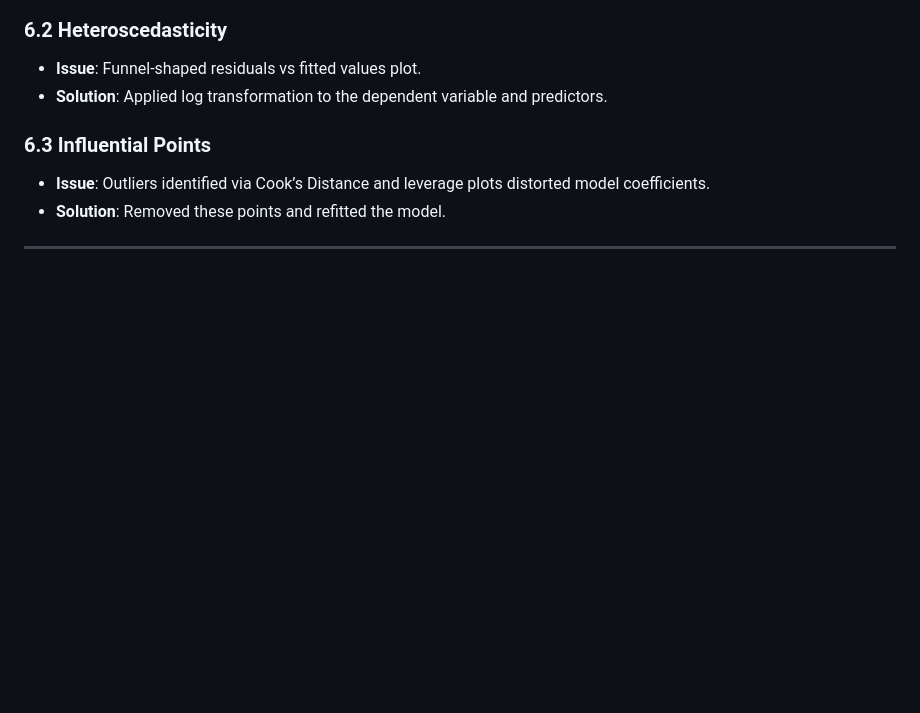
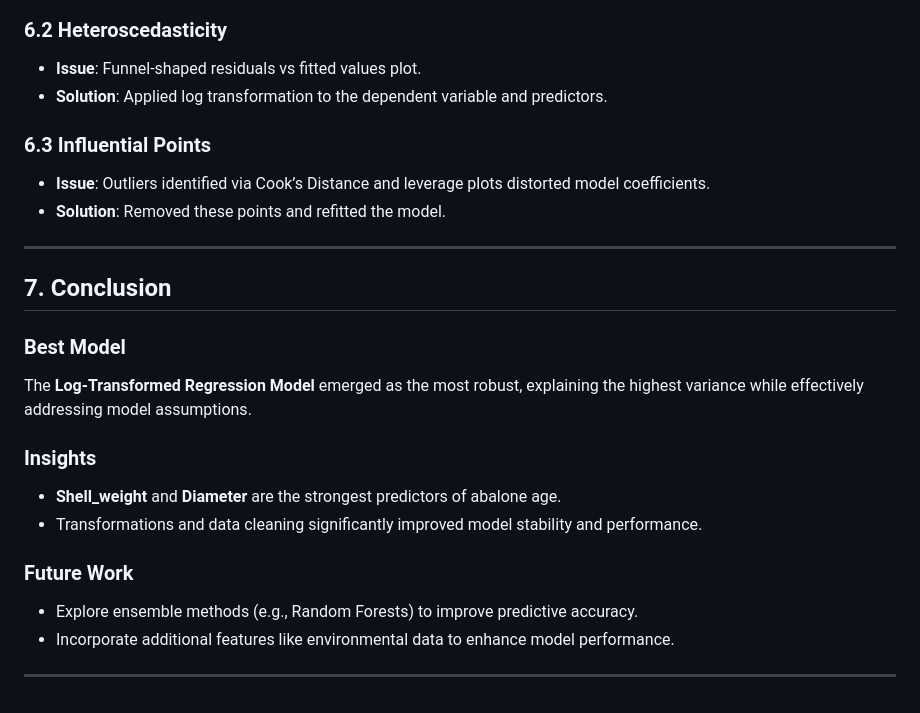
Before and after one commit to DarsiniLakshmiah/Abalone_Age_Prediction_using_R, a Markdown page: README.md, the part around the change. GitHub-like rendering; blank space fills up the shorter version.

```diff
--- a/README.md
+++ b/README.md
@@ -105,3 +105,16 @@ Metrics used for evaluation:
 - **Solution**: Removed these points and refitted the model.
 
 ---
+## 7. Conclusion
+### Best Model
+The **Log-Transformed Regression Model** emerged as the most robust, explaining the highest variance while effectively addressing model assumptions.
+
+### Insights
+- **Shell_weight** and **Diameter** are the strongest predictors of abalone age.
+- Transformations and data cleaning significantly improved model stability and performance.
+
+### Future Work
+- Explore ensemble methods (e.g., Random Forests) to improve predictive accuracy.
+- Incorporate additional features like environmental data to enhance model performance.
+
+---
```
